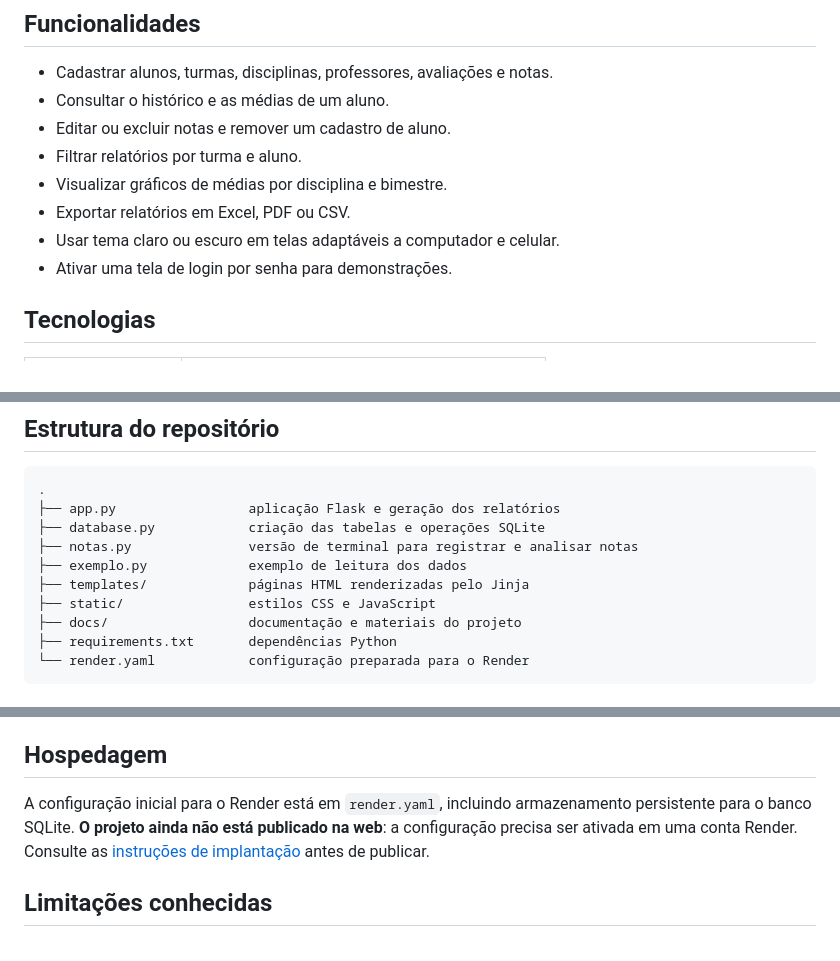
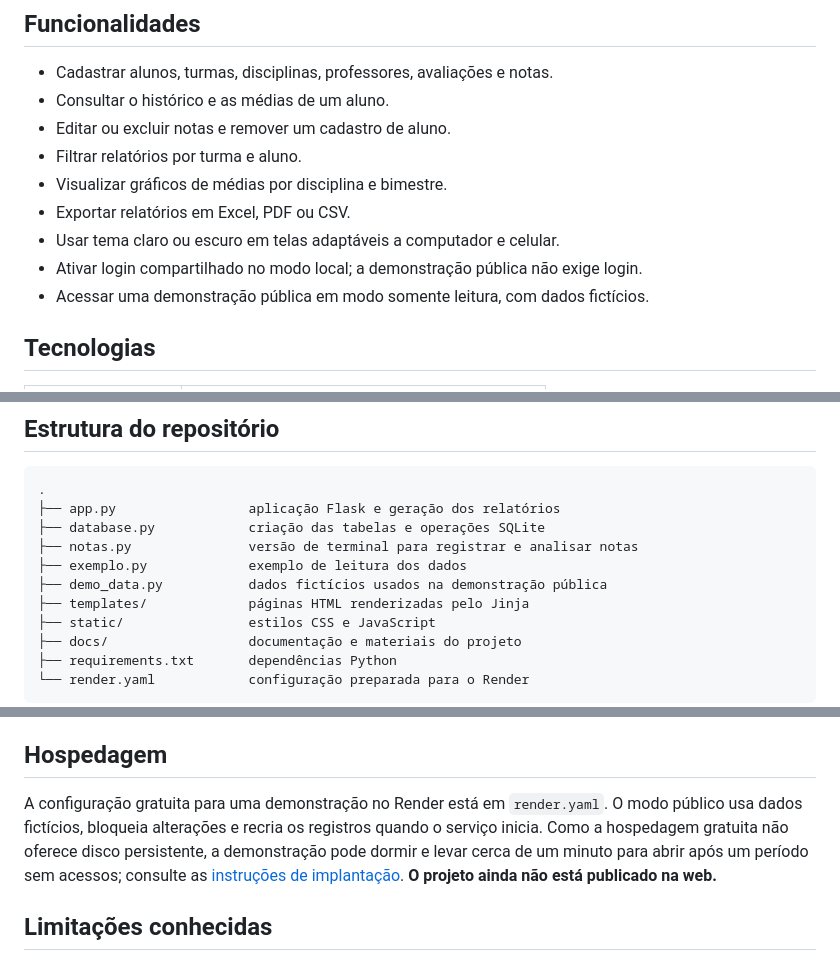
Before and after one commit to GalvaoLabs/manager-school, a Markdown page: README.md, 3 parts joined by grey strips. Rendered like a GitHub page.

Commit message:
Preparar demonstração gratuita: atualizar README.md

```diff
--- a/README.md
+++ b/README.md
@@ -35,7 +35,8 @@ Ferramentas de inteligência artificial foram utilizadas como apoio durante a an
 - Visualizar gráficos de médias por disciplina e bimestre.
 - Exportar relatórios em Excel, PDF ou CSV.
 - Usar tema claro ou escuro em telas adaptáveis a computador e celular.
-- Ativar uma tela de login por senha para demonstrações.
+- Ativar login compartilhado no modo local; a demonstração pública não exige login.
+- Acessar uma demonstração pública em modo somente leitura, com dados fictícios.
 
 ## Tecnologias
 
@@ -57,6 +58,7 @@ Ferramentas de inteligência artificial foram utilizadas como apoio durante a an
 ├── database.py            criação das tabelas e operações SQLite
 ├── notas.py               versão de terminal para registrar e analisar notas
 ├── exemplo.py             exemplo de leitura dos dados
+├── demo_data.py           dados fictícios usados na demonstração pública
 ├── templates/             páginas HTML renderizadas pelo Jinja
 ├── static/                estilos CSS e JavaScript
 ├── docs/                  documentação e materiais do projeto
@@ -101,7 +103,7 @@ O banco local é ignorado pelo Git porque pode conter dados pessoais. Use apenas
 
 ## Hospedagem
 
-A configuração inicial para o Render está em `render.yaml`, incluindo armazenamento persistente para o banco SQLite. **O projeto ainda não está publicado na web**: a configuração precisa ser ativada em uma conta Render. Consulte as [instruções de implantação](docs/implantacao.md) antes de publicar.
+A configuração gratuita para uma demonstração no Render está em `render.yaml`. O modo público usa dados fictícios, bloqueia alterações e recria os registros quando o serviço inicia. Como a hospedagem gratuita não oferece disco persistente, a demonstração pode dormir e levar cerca de um minuto para abrir após um período sem acessos; consulte as [instruções de implantação](docs/implantacao.md). **O projeto ainda não está publicado na web.**
 
 ## Limitações conhecidas
 
```
